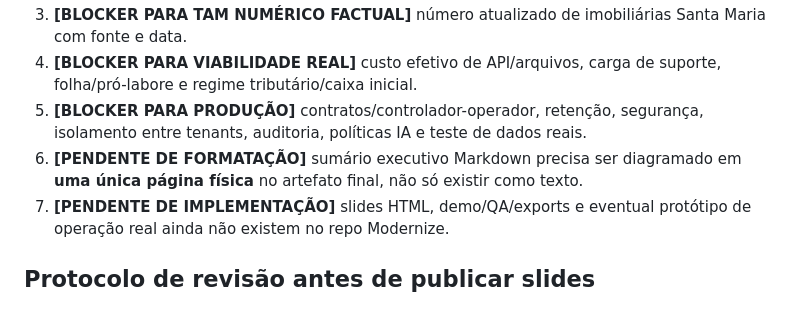
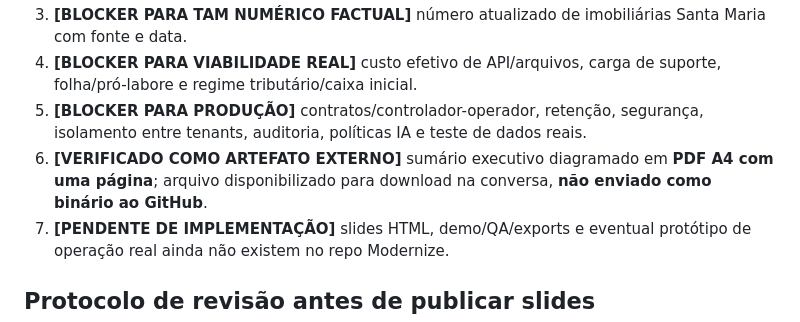
Before and after one commit to EduardoLavall/modernize, a Markdown page: docs/22-auditoria-pre-implementacao.md, the part around the change. GitHub-like rendering.

Commit message:
docs: revisão de fontes e validação do sumário A4

```diff
--- a/docs/22-auditoria-pre-implementacao.md
+++ b/docs/22-auditoria-pre-implementacao.md
@@ -48,7 +48,7 @@
 3. **[BLOCKER PARA TAM NUMÉRICO FACTUAL]** número atualizado de imobiliárias Santa Maria com fonte e data.
 4. **[BLOCKER PARA VIABILIDADE REAL]** custo efetivo de API/arquivos, carga de suporte, folha/pró-labore e regime tributário/caixa inicial.
 5. **[BLOCKER PARA PRODUÇÃO]** contratos/controlador-operador, retenção, segurança, isolamento entre tenants, auditoria, políticas IA e teste de dados reais.
-6. **[PENDENTE DE FORMATAÇÃO]** sumário executivo Markdown precisa ser diagramado em **uma única página física** no artefato final, não só existir como texto.
+6. **[VERIFICADO COMO ARTEFATO EXTERNO]** sumário executivo diagramado em **PDF A4 com uma página**; arquivo disponibilizado para download na conversa, **não enviado como binário ao GitHub**.
 7. **[PENDENTE DE IMPLEMENTAÇÃO]** slides HTML, demo/QA/exports e eventual protótipo de operação real ainda não existem no repo Modernize.
 
 ## Protocolo de revisão antes de publicar slides
```
